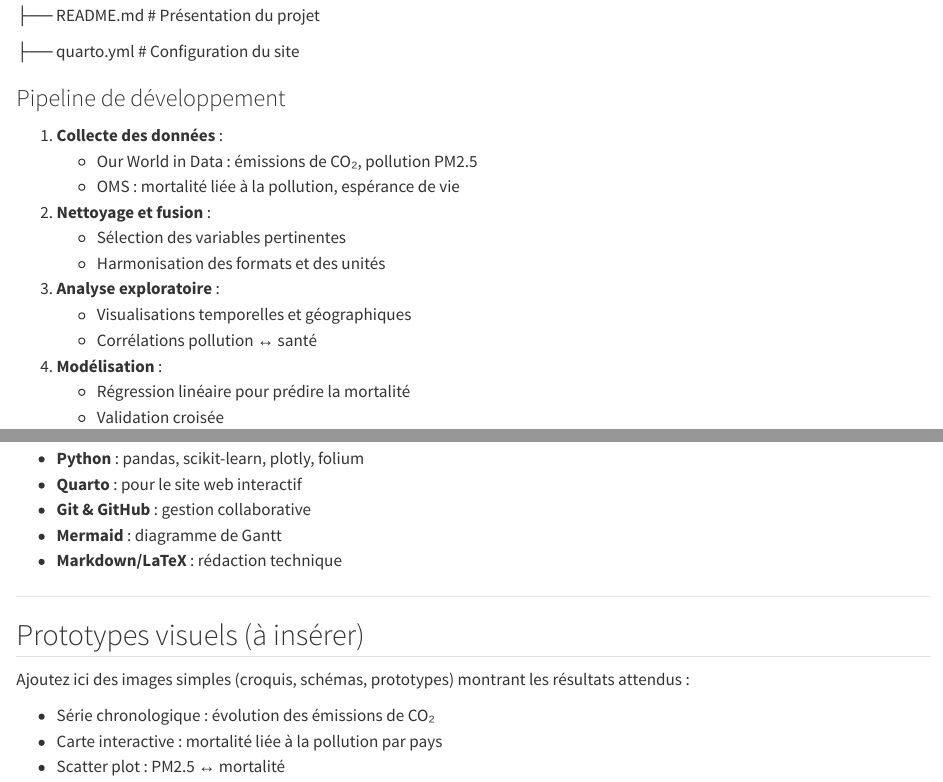
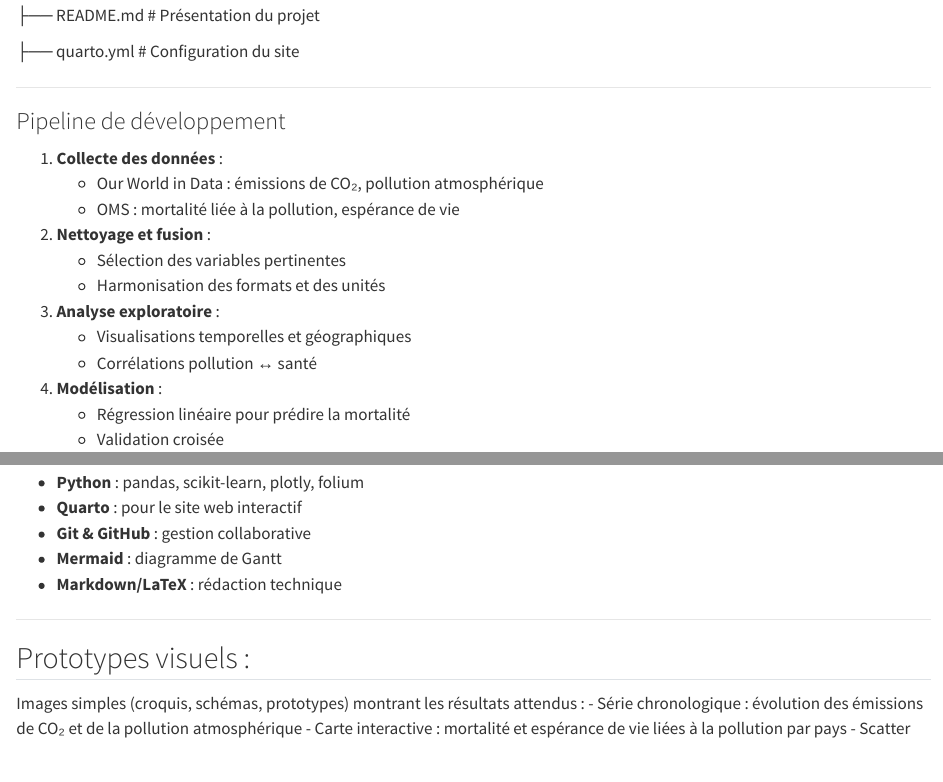
Before and after one commit to JulienOllier/projet, a Quarto document (roadmap/README.qmd): the page in a window 1100 px wide, from 1070 px down before the commit and from 1040 px down after it, so that both start at the same text, and a second part further down, joined at a grey line. Rendered offline with R 4.5, knitr and Pandoc in place of Quarto, with nearby package versions.

```diff
--- a/roadmap/README.qmd
+++ b/roadmap/README.qmd
@@ -61,11 +57,11 @@
 
 ├── quarto.yml # Configuration du site
 
+---
 
 ### Pipeline de développement
-
 1. **Collecte des données** :
-   - Our World in Data : émissions de CO₂, pollution PM2.5
+   - Our World in Data : émissions de CO₂, pollution atmosphérique
    - OMS : mortalité liée à la pollution, espérance de vie
 
 2. **Nettoyage et fusion** :
@@ -96,10 +91,8 @@
 
 ---
 
-## Prototypes visuels (à insérer)
-
-Ajoutez ici des images simples (croquis, schémas, prototypes) montrant les résultats attendus :
-
-- Série chronologique : évolution des émissions de CO₂
-- Carte interactive : mortalité liée à la pollution par pays
+## Prototypes visuels :
+Images simples (croquis, schémas, prototypes) montrant les résultats attendus :
+- Série chronologique : évolution des émissions de CO₂ et de la pollution atmosphérique
+- Carte interactive : mortalité et espérance de vie liées à la pollution par pays
 - Scatter plot : PM2.5 ↔ mortalité
```
Also changed, not shown: roadmap/README.qmd (16 more changed lines).
